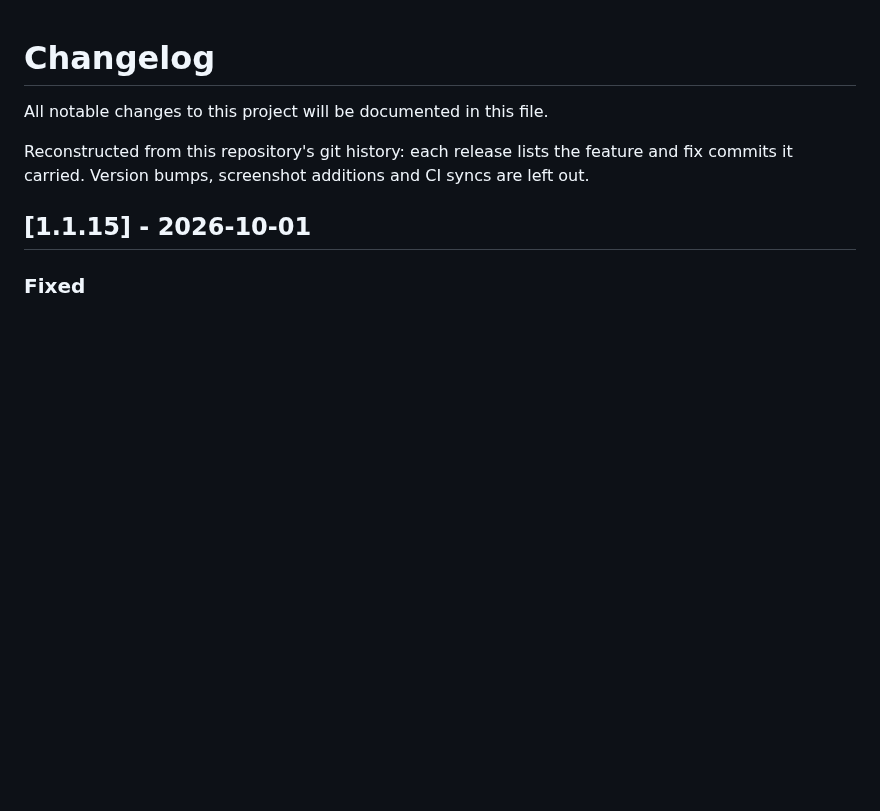
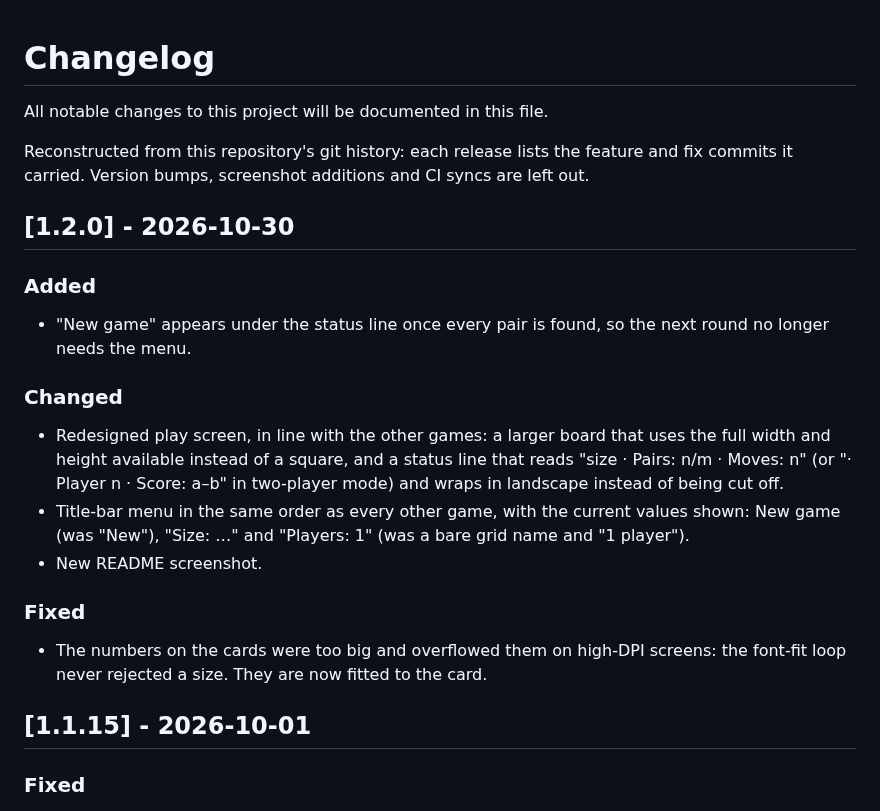
Before and after one commit to t2ym5u/memory.koplugin, a Markdown page: CHANGELOG.md, the part around the change. GitHub-like rendering; blank space fills up the shorter version.

Commit message:
release: 1.2.0 -- redesigned screen, harmonised menu, New game at round end
Screen redesign (full-width action bar, unified pad, status line, larger
board), harmonised title-bar menu, and a "New game" button once the round
is over. See CHANGELOG.md.

Co-Authored-By: Claude Opus 5.5 <noreply@anthropic.com>

```diff
--- a/CHANGELOG.md
+++ b/CHANGELOG.md
@@ -5,6 +5,28 @@ All notable changes to this project will be documented in this file.
 Reconstructed from this repository's git history: each release lists the
 feature and fix commits it carried. Version bumps, screenshot additions
 and CI syncs are left out.
+
+## [1.2.0] - 2026-10-30
+
+### Added
+- "New game" appears under the status line once every pair is found, so the
+  next round no longer needs the menu.
+
+### Changed
+- Redesigned play screen, in line with the other games: a larger board that
+  uses the full width and height available instead of a square, and a
+  status line that reads "size · Pairs: n/m · Moves: n" (or "· Player n ·
+  Score: a–b" in two-player mode) and wraps in landscape instead of being
+  cut off.
+- Title-bar menu in the same order as every other game, with the current
+  values shown: New game (was "New"), "Size: …" and "Players: 1" (was a
+  bare grid name and "1 player").
+- New README screenshot.
+
+### Fixed
+- The numbers on the cards were too big and overflowed them on high-DPI
+  screens: the font-fit loop never rejected a size. They are now fitted to
+  the card.
 
 ## [1.1.15] - 2026-10-01
 
```
Also changed, not shown: README.md (+2 -2 lines), images/memory.png, 4 other files.
